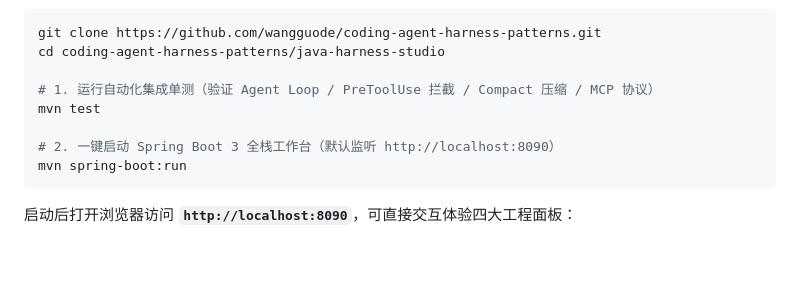
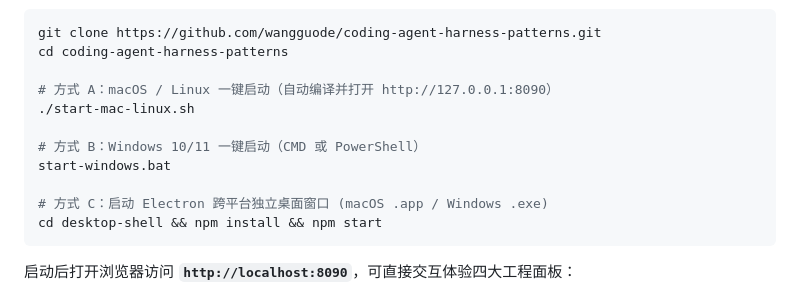
Before and after one commit to wangguode/coding-agent-harness-patterns, a Markdown page: README.md, the part around one of its changes. Drawn GitHub-style; blank space fills up the shorter version.

````diff
--- a/README.md
+++ b/README.md
@@ -56,13 +67,16 @@ Codex、Claude Code、AgentScope 等主流智能体系统的工程代码动辄
 
 ```bash
 git clone https://github.com/wangguode/coding-agent-harness-patterns.git
-cd coding-agent-harness-patterns/java-harness-studio
+cd coding-agent-harness-patterns
 
-# 1. 运行自动化集成单测（验证 Agent Loop / PreToolUse 拦截 / Compact 压缩 / MCP 协议）
-mvn test
+# 方式 A：macOS / Linux 一键启动（自动编译并打开 http://127.0.0.1:8090）
+./start-mac-linux.sh
 
-# 2. 一键启动 Spring Boot 3 全栈工作台（默认监听 http://localhost:8090）
-mvn spring-boot:run
+# 方式 B：Windows 10/11 一键启动（CMD 或 PowerShell）
+start-windows.bat
+
+# 方式 C：启动 Electron 跨平台独立桌面窗口 (macOS .app / Windows .exe)
+cd desktop-shell && npm install && npm start
 ```
 
 启动后打开浏览器访问 **`http://localhost:8090`**，可直接交互体验四大工程面板：
````
Also changed, not shown: other parts of README.md (+15 -4 lines), docs/assets/studio-mcp-tools.png (added), docs/assets/studio-preview.png, docs/assets/studio-skills.png (added), 9 other files.
